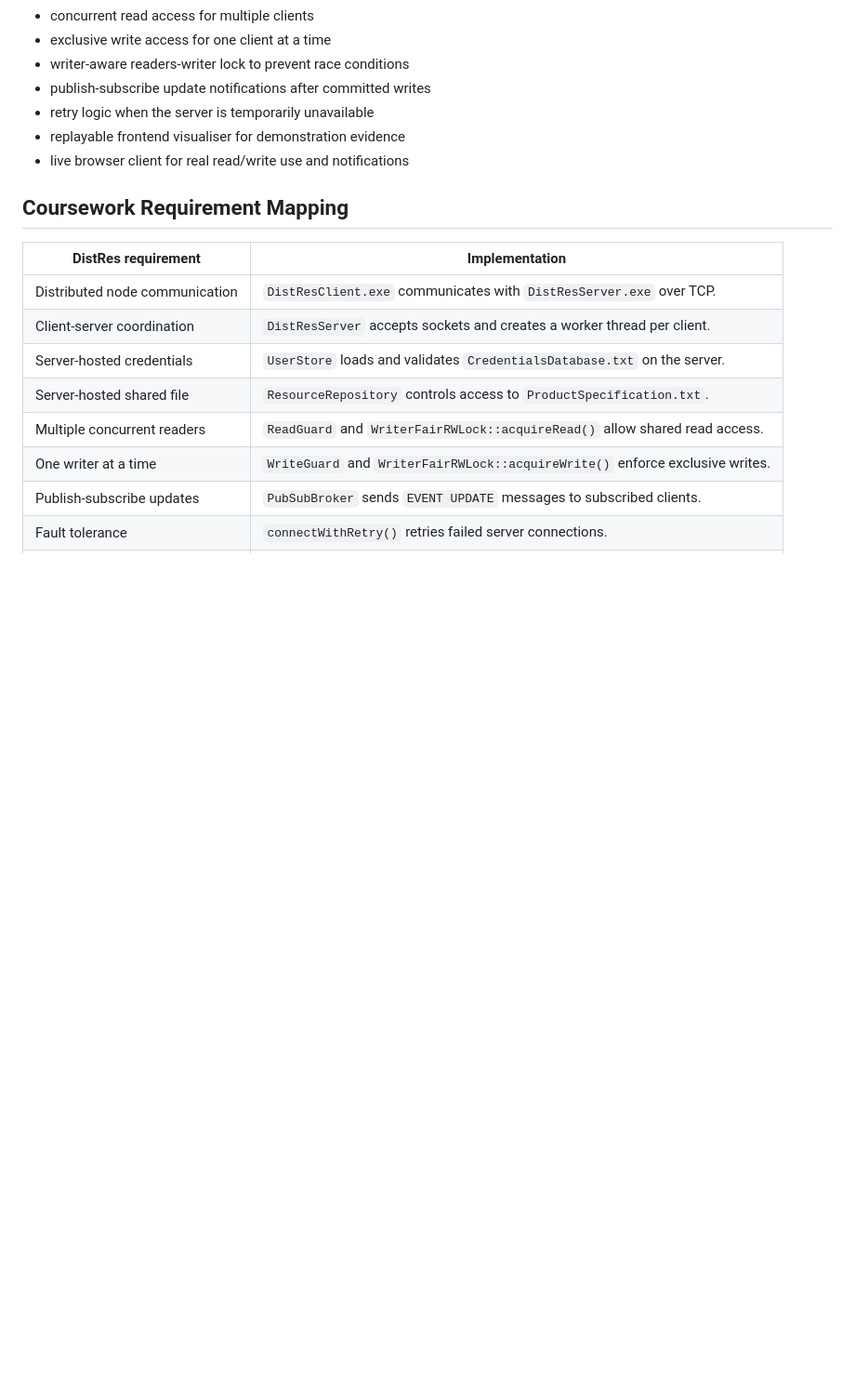
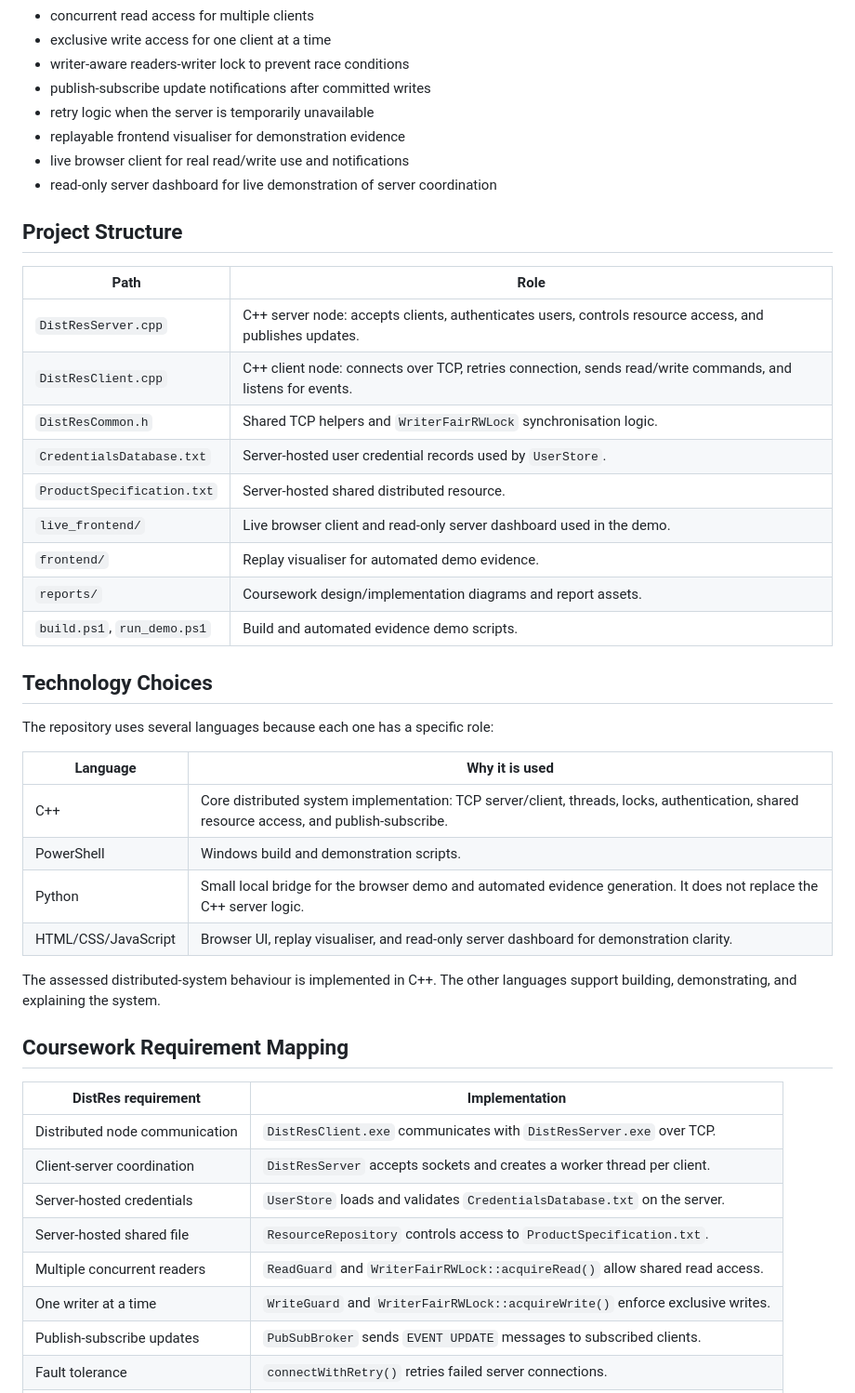
Before and after one commit to MostafaProgramming/DistRes, a Markdown page: README.md, the part around one of its changes. Shown at 93% size. GitHub-like rendering; blank space fills up the shorter version.

Commit message:
Enhance README with demo links and tech choices
Added demo links and technology choices sections to README.

```diff
--- a/README.md
+++ b/README.md
@@ -17,6 +29,34 @@ Multiple client nodes connect to one server node over TCP sockets. The server ow
 - retry logic when the server is temporarily unavailable
 - replayable frontend visualiser for demonstration evidence
 - live browser client for real read/write use and notifications
+- read-only server dashboard for live demonstration of server coordination
+
+## Project Structure
+
+| Path | Role |
+| --- | --- |
+| `DistResServer.cpp` | C++ server node: accepts clients, authenticates users, controls resource access, and publishes updates. |
+| `DistResClient.cpp` | C++ client node: connects over TCP, retries connection, sends read/write commands, and listens for events. |
+| `DistResCommon.h` | Shared TCP helpers and `WriterFairRWLock` synchronisation logic. |
+| `CredentialsDatabase.txt` | Server-hosted user credential records used by `UserStore`. |
+| `ProductSpecification.txt` | Server-hosted shared distributed resource. |
+| `live_frontend/` | Live browser client and read-only server dashboard used in the demo. |
+| `frontend/` | Replay visualiser for automated demo evidence. |
+| `reports/` | Coursework design/implementation diagrams and report assets. |
+| `build.ps1`, `run_demo.ps1` | Build and automated evidence demo scripts. |
+
+## Technology Choices
+
+The repository uses several languages because each one has a specific role:
+
+| Language | Why it is used |
+| --- | --- |
+| C++ | Core distributed system implementation: TCP server/client, threads, locks, authentication, shared resource access, and publish-subscribe. |
+| PowerShell | Windows build and demonstration scripts. |
+| Python | Small local bridge for the browser demo and automated evidence generation. It does not replace the C++ server logic. |
+| HTML/CSS/JavaScript | Browser UI, replay visualiser, and read-only server dashboard for demonstration clarity. |
+
+The assessed distributed-system behaviour is implemented in C++. The other languages support building, demonstrating, and explaining the system.
 
 ## Coursework Requirement Mapping
 
```
Also changed, not shown: other parts of README.md (+12 -0 lines).
